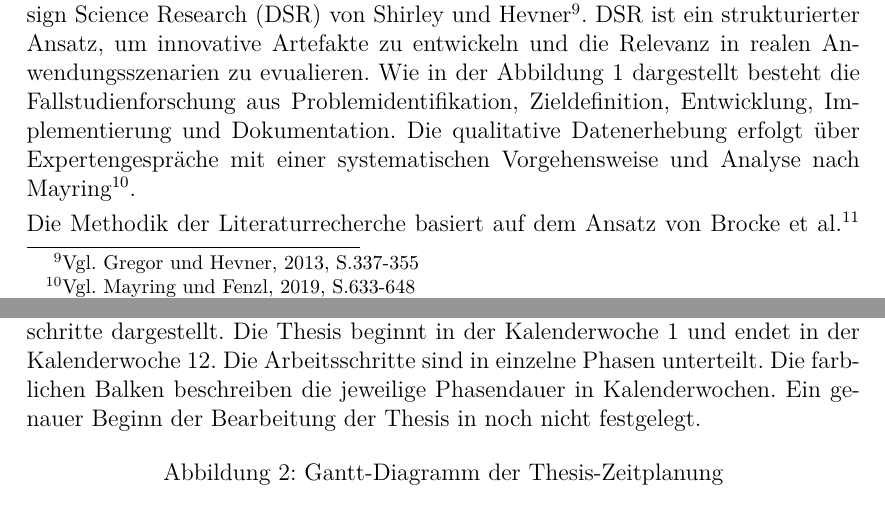
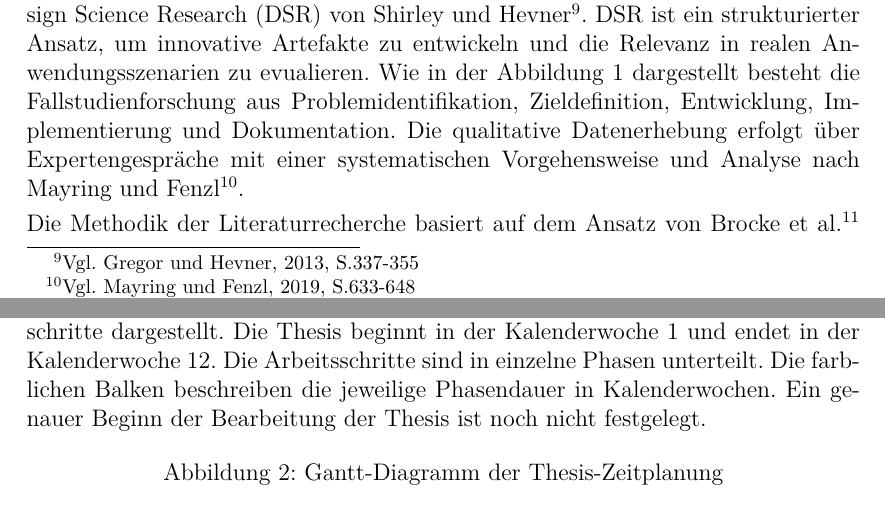
Before and after one commit to axelplore/expose, a LaTeX document (main.tex, which reads methodik.tex, zeitplan.tex): two parts of pages 13 and 19 of 21, joined at a grey line, cut so that both start at the same text. Compiled offline with pdfLaTeX.

Commit message:
Letzte Korrektur

```diff
--- a/methodik.tex
+++ b/methodik.tex
@@ -12,7 +12,7 @@ Die Methodik dieser Bachelorthesis basiert auf einer Kombination aus einer Liter
     \label{fig:methodik}
 \end{figure}
 
-Die Methodik der Fallstudienforschung basiert auf bewährten Ansätzen der Design Science Research (DSR) von Shirley und Hevner\footnote{Vgl. \cite{Shirley&Hevner2013}, S.337-355}. DSR ist ein strukturierter Ansatz, um innovative Artefakte zu entwickeln und die Relevanz in realen Anwendungsszenarien zu evualieren. Wie in der Abbildung \ref{fig:methodik} dargestellt besteht die Fallstudienforschung aus Problemidentifikation, Zieldefinition, Entwicklung, Implementierung und Dokumentation. Die qualitative Datenerhebung erfolgt über Expertengespräche mit einer systematischen Vorgehensweise und Analyse nach Mayring\footnote{Vgl. \cite{Mayring2019}, S.633-648}.
+Die Methodik der Fallstudienforschung basiert auf bewährten Ansätzen der Design Science Research (DSR) von Shirley und Hevner\footnote{Vgl. \cite{Shirley&Hevner2013}, S.337-355}. DSR ist ein strukturierter Ansatz, um innovative Artefakte zu entwickeln und die Relevanz in realen Anwendungsszenarien zu evualieren. Wie in der Abbildung \ref{fig:methodik} dargestellt besteht die Fallstudienforschung aus Problemidentifikation, Zieldefinition, Entwicklung, Implementierung und Dokumentation. Die qualitative Datenerhebung erfolgt über Expertengespräche mit einer systematischen Vorgehensweise und Analyse nach Mayring und Fenzl\footnote{Vgl. \cite{Mayring2019}, S.633-648}.
 
 Die Methodik der Literaturrecherche basiert auf dem Ansatz von Brocke et al.\footnote{Vgl. \cite{Brocke2015}, S. 205-224} und wurde bereits begonnen. Die Literaturrecherche wurde auf folgenden Plattformen durchgeführt:
 
--- a/zeitplan.tex
+++ b/zeitplan.tex
@@ -2,7 +2,7 @@
 
 \section{Zeitplanung der Thesis}
 
-Für den Ablauf der Thesis wurde ein Zeitplan erstellt. Der Zeitplan wird in Form eines Gantt-Diagramms\footnote{Vgl. \cite{Maylor2001}, S. 92-100} (Abbildung \ref{fig:zeitplanung}) zur Visualisierung der geplanten Arbeitsschritte dargestellt. Die Thesis beginnt in der Kalenderwoche 1 und endet in der Kalenderwoche 12. Die Arbeitsschritte sind in einzelne Phasen unterteilt. Die farblichen Balken beschreiben die jeweilige Phasendauer in Kalenderwochen. Ein genauer Beginn der Bearbeitung der Thesis in noch nicht festgelegt.
+Für den Ablauf der Thesis wurde ein Zeitplan erstellt. Der Zeitplan wird in Form eines Gantt-Diagramms\footnote{Vgl. \cite{Maylor2001}, S. 92-100} (Abbildung \ref{fig:zeitplanung}) zur Visualisierung der geplanten Arbeitsschritte dargestellt. Die Thesis beginnt in der Kalenderwoche 1 und endet in der Kalenderwoche 12. Die Arbeitsschritte sind in einzelne Phasen unterteilt. Die farblichen Balken beschreiben die jeweilige Phasendauer in Kalenderwochen. Ein genauer Beginn der Bearbeitung der Thesis ist noch nicht festgelegt.
 
 
 \begin{figure}[H]
```
